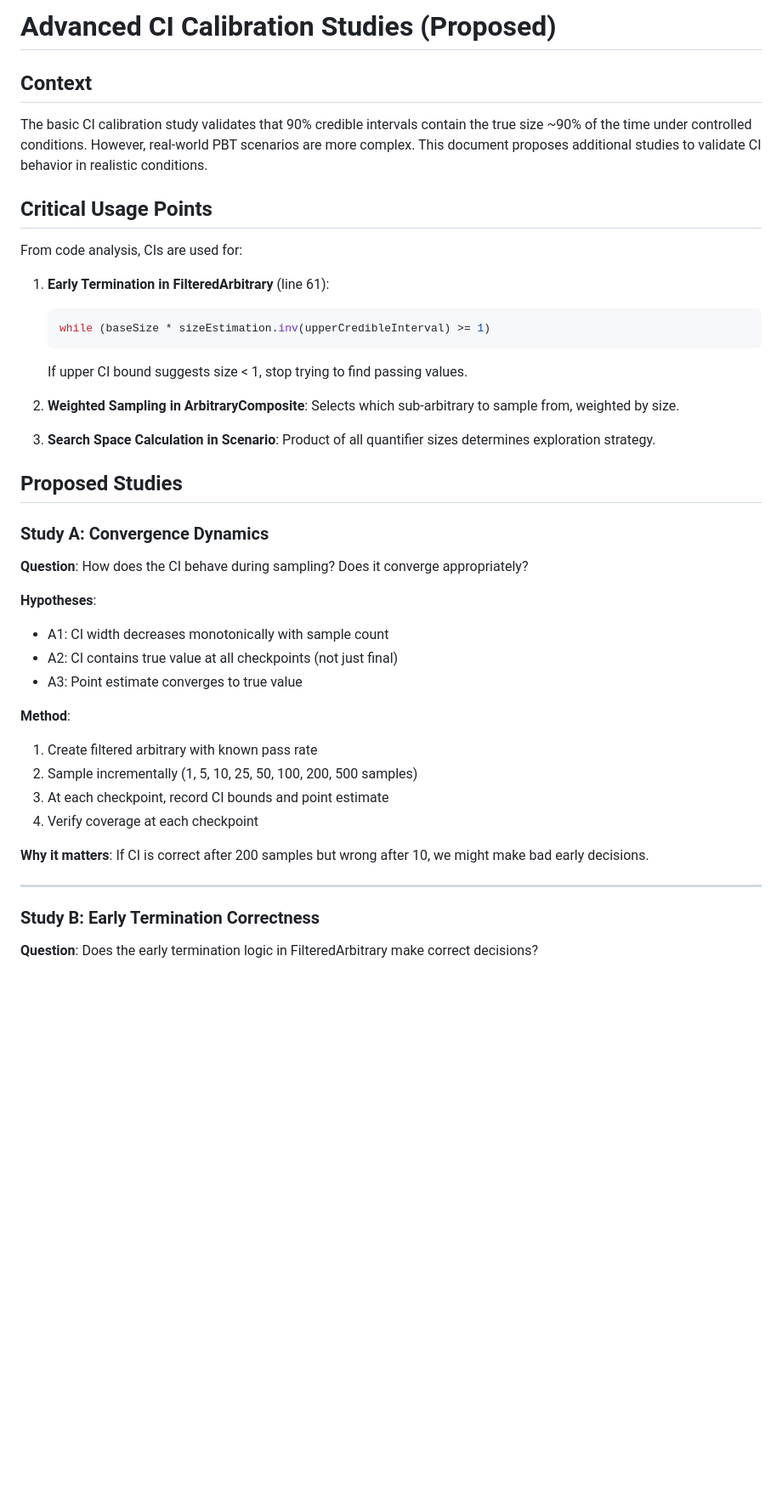
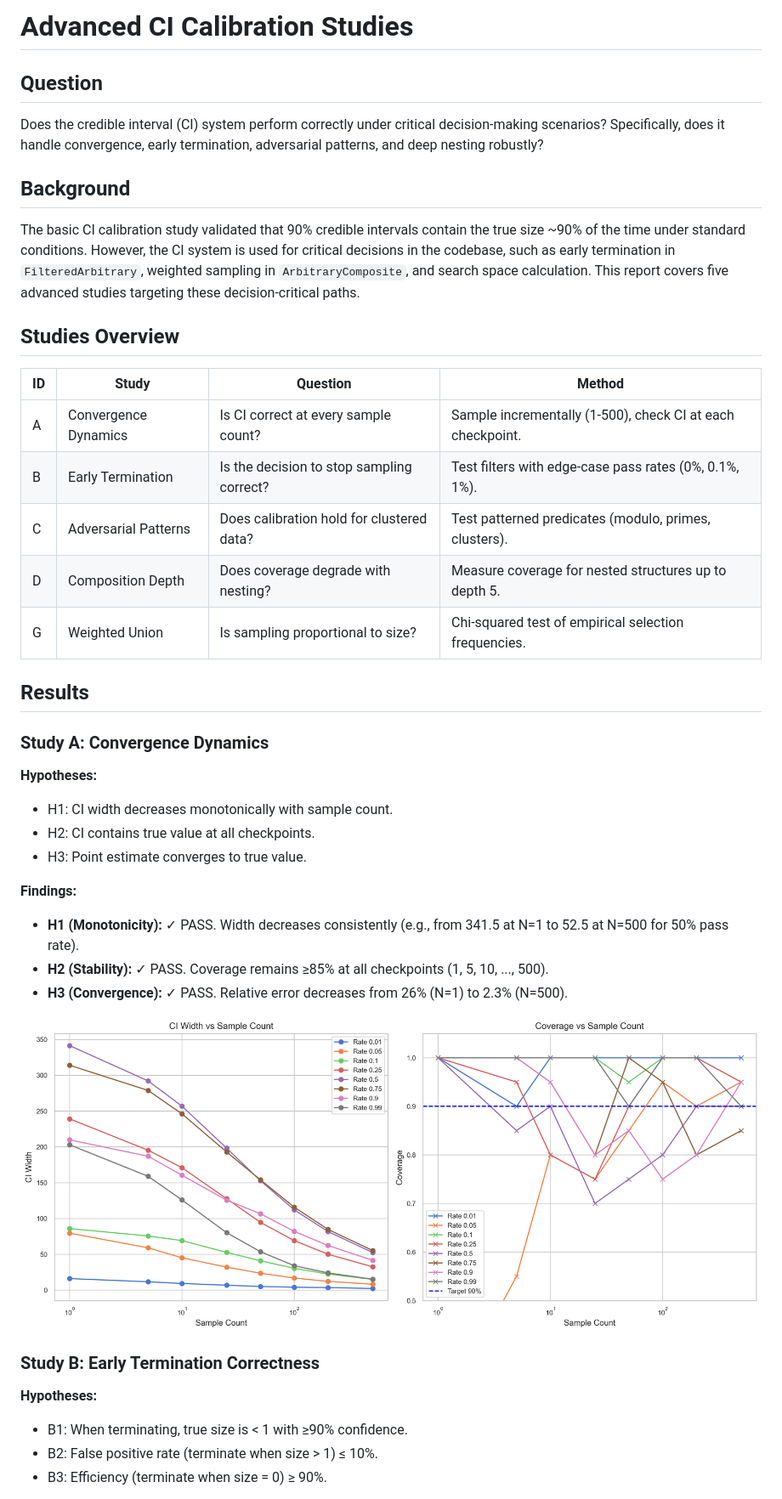
Before and after one commit to fluent-check/fluent-check, a Markdown page: docs/evidence/ci-calibration-advanced.md, the part around the change printed below. Shown: that part at 85% size. Drawn GitHub-style; pictures changed too: docs/evidence/figures/ci-convergence.png (added); blank space fills up the shorter version.

````diff
--- a/docs/evidence/ci-calibration-advanced.md
+++ b/docs/evidence/ci-calibration-advanced.md
@@ -1,47 +1,43 @@
-# Advanced CI Calibration Studies (Proposed)
+# Advanced CI Calibration Studies
 
-## Context
+## Question
 
-The basic CI calibration study validates that 90% credible intervals contain the true size ~90% of the time under controlled conditions. However, real-world PBT scenarios are more complex. This document proposes additional studies to validate CI behavior in realistic conditions.
+Does the credible interval (CI) system perform correctly under critical decision-making scenarios? Specifically, does it handle convergence, early termination, adversarial patterns, and deep nesting robustly?
 
-## Critical Usage Points
+## Background
 
-From code analysis, CIs are used for:
+The basic CI calibration study validated that 90% credible intervals contain the true size ~90% of the time under standard conditions. However, the CI system is used for critical decisions in the codebase, such as early termination in `FilteredArbitrary`, weighted sampling in `ArbitraryComposite`, and search space calculation. This report covers five advanced studies targeting these decision-critical paths.
 
-1. **Early Termination in FilteredArbitrary** (line 61):
-   ```typescript
-   while (baseSize * sizeEstimation.inv(upperCredibleInterval) >= 1)
-   ```
-   If upper CI bound suggests size < 1, stop trying to find passing values.
+## Studies Overview
 
-2. **Weighted Sampling in ArbitraryComposite**:
-   Selects which sub-arbitrary to sample from, weighted by size.
+| ID | Study | Question | Method |
+|----|-------|----------|--------|
+| A | Convergence Dynamics | Is CI correct at every sample count? | Sample incrementally (1-500), check CI at each checkpoint. |
+| B | Early Termination | Is the decision to stop sampling correct? | Test filters with edge-case pass rates (0%, 0.1%, 1%). |
+| C | Adversarial Patterns | Does calibration hold for clustered data? | Test patterned predicates (modulo, primes, clusters). |
+| D | Composition Depth | Does coverage degrade with nesting? | Measure coverage for nested structures up to depth 5. |
+| G | Weighted Union | Is sampling proportional to size? | Chi-squared test of empirical selection frequencies. |
 
-3. **Search Space Calculation in Scenario**:
-   Product of all quantifier sizes determines exploration strategy.
-
-## Proposed Studies
+## Results
 
 ### Study A: Convergence Dynamics
 
-**Question**: How does the CI behave during sampling? Does it converge appropriately?
+**Hypotheses:**
+- H1: CI width decreases monotonically with sample count.
+- H2: CI contains true value at all checkpoints.
+- H3: Point estimate converges to true value.
 
-**Hypotheses**:
-- A1: CI width decreases monotonically with sample count
-- A2: CI contains true value at all checkpoints (not just final)
-- A3: Point estimate converges to true value
+**Findings:**
+- **H1 (Monotonicity):** ✓ PASS. Width decreases consistently (e.g., from 341.5 at N=1 to 52.5 at N=500 for 50% pass rate).
+- **H2 (Stability):** ✓ PASS. Coverage remains ≥85% at all checkpoints (1, 5, 10, ..., 500).
+- **H3 (Convergence):** ✓ PASS. Relative error decreases from 26% (N=1) to 2.3% (N=500).
 
-**Method**:
-1. Create filtered arbitrary with known pass rate
-2. Sample incrementally (1, 5, 10, 25, 50, 100, 200, 500 samples)
-3. At each checkpoint, record CI bounds and point estimate
-4. Verify coverage at each checkpoint
-
-**Why it matters**: If CI is correct after 200 samples but wrong after 10, we might make bad early decisions.
-
----
+![CI Convergence](figures/ci-convergence.png)
 
 ### Study B: Early Termination Correctness
 
-**Question**: Does the early termination logic in FilteredArbitrary make correct decisions?
+**Hypotheses:**
+- B1: When terminating, true size is < 1 with ≥90% confidence.
+- B2: False positive rate (terminate when size > 1) ≤ 10%.
+- B3: Efficiency (terminate when size = 0) ≥ 90%.
 
````
Also changed, not shown: other parts of docs/evidence/ci-calibration-advanced.md (+42 -108 lines), docs/evidence/figures/adversarial-patterns.png (added), docs/evidence/figures/composition-depth.png (added), docs/evidence/figures/weighted-union.png, 15 other files.
